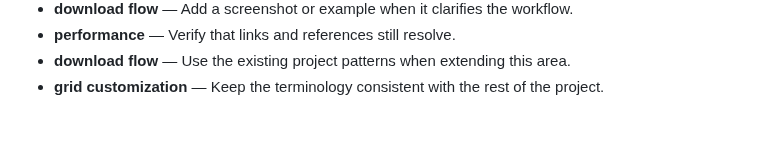
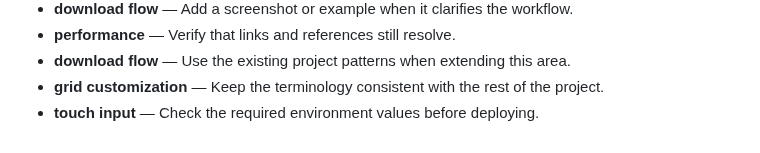
Before and after one commit to Sid2169/sketch, a Markdown page: README.md, the part around the change. Rendered like a GitHub page.

Commit message:
Document touch input setup

```diff
--- a/README.md
+++ b/README.md
@@ -581,3 +581,4 @@ If you enjoyed creating pixel art with this tool, please consider giving it a
 - **performance** — Verify that links and references still resolve.
 - **download flow** — Use the existing project patterns when extending this area.
 - **grid customization** — Keep the terminology consistent with the rest of the project.
+- **touch input** — Check the required environment values before deploying.
```
